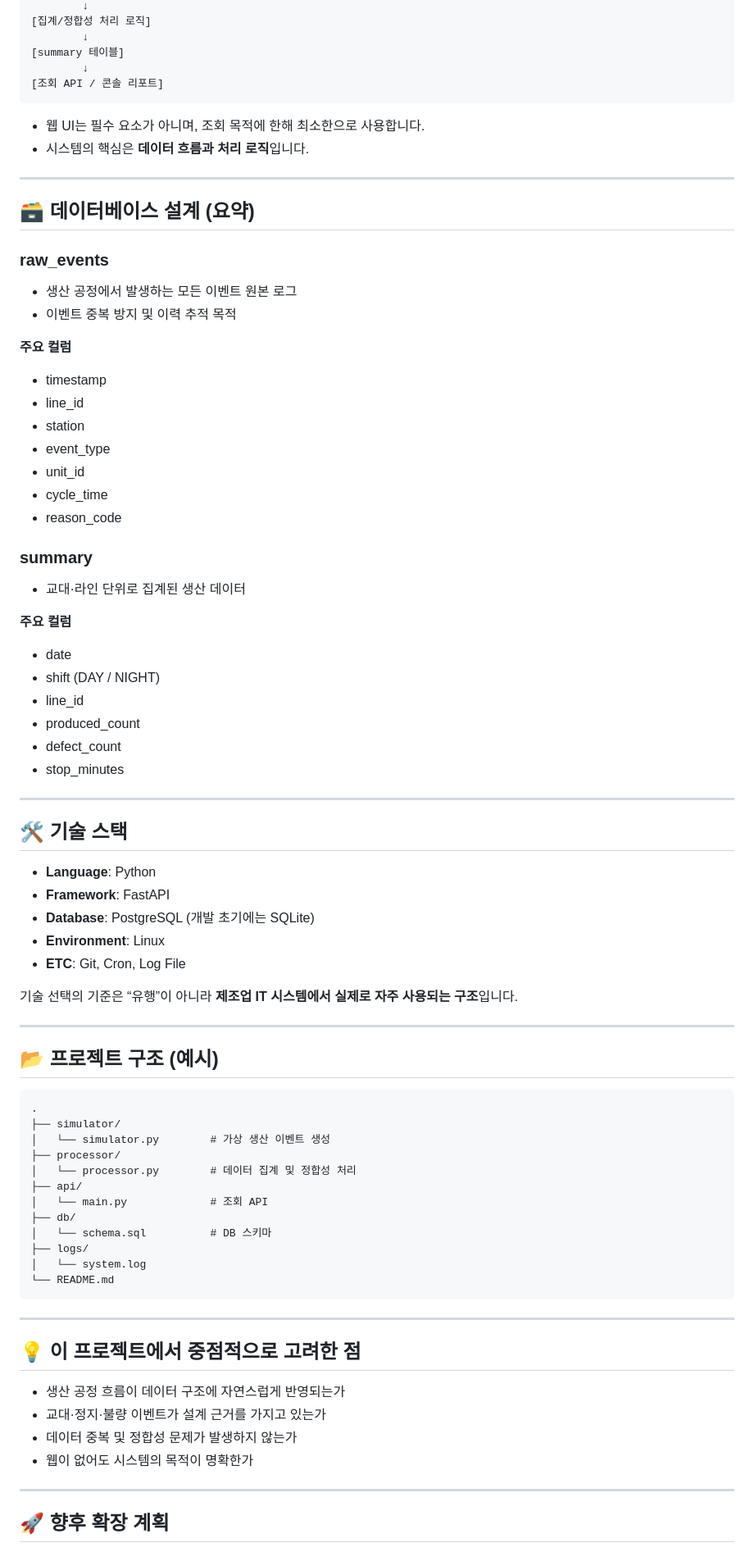
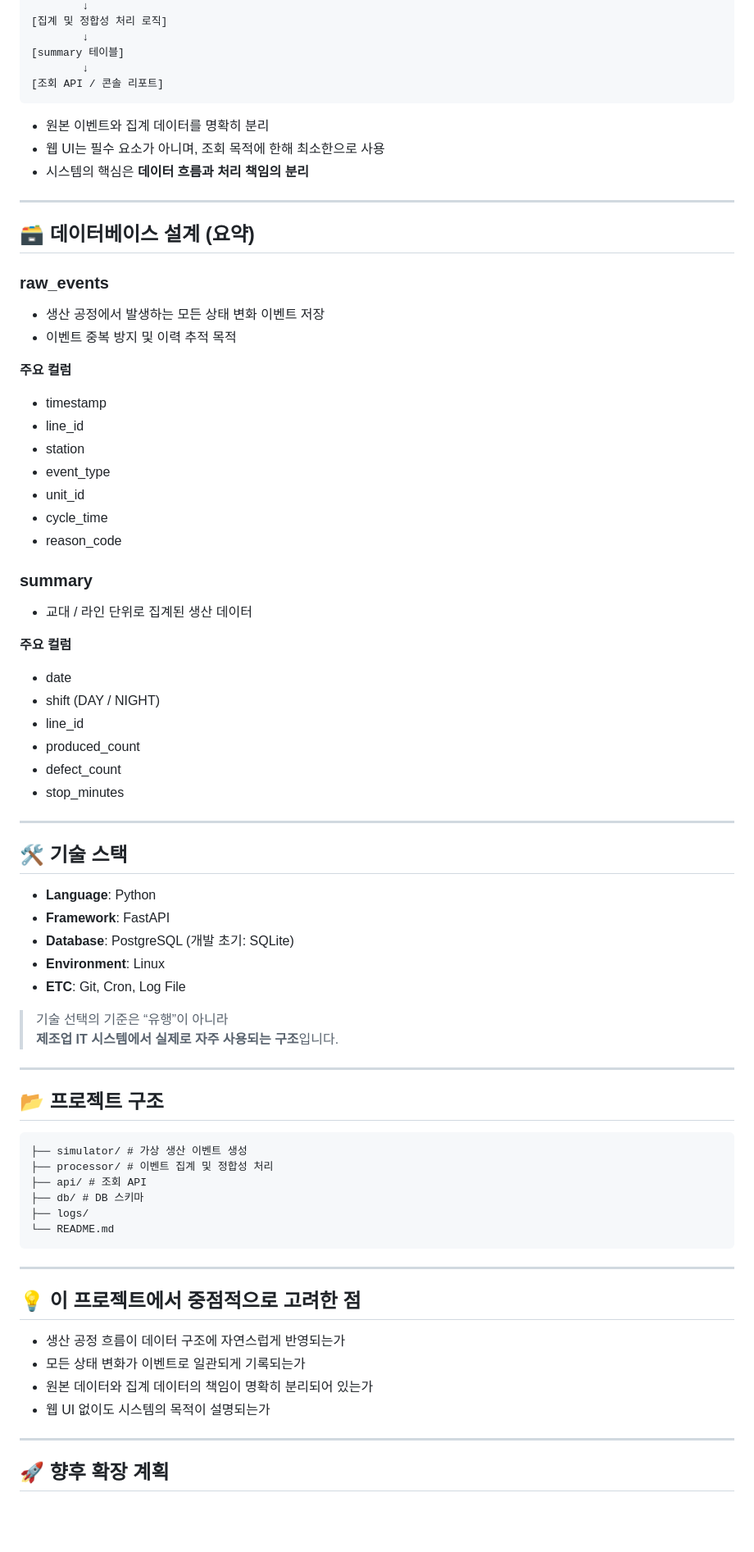
Before and after one commit to ekrndjaak/Smart-Factory, a Markdown page: README.md, the part around one of its changes. Shown at 82% size. Rendered like a GitHub page; blank space fills up the shorter version.

````diff
--- a/README.md
+++ b/README.md
@@ -81,75 +80,65 @@
         ↓
-[집계/정합성 처리 로직]
+[집계 및 정합성 처리 로직]
         ↓
 [summary 테이블]
         ↓
 [조회 API / 콘솔 리포트]
 ```
 
-* 웹 UI는 필수 요소가 아니며, 조회 목적에 한해 최소한으로 사용합니다.
-* 시스템의 핵심은 **데이터 흐름과 처리 로직**입니다.
+- 원본 이벤트와 집계 데이터를 명확히 분리
+- 웹 UI는 필수 요소가 아니며, 조회 목적에 한해 최소한으로 사용
+- 시스템의 핵심은 **데이터 흐름과 처리 책임의 분리**
 
 ---
 
 ## 🗃 데이터베이스 설계 (요약)
 
 ### raw_events
-
-* 생산 공정에서 발생하는 모든 이벤트 원본 로그
-* 이벤트 중복 방지 및 이력 추적 목적
+- 생산 공정에서 발생하는 모든 상태 변화 이벤트 저장
+- 이벤트 중복 방지 및 이력 추적 목적
 
 **주요 컬럼**
-
-* timestamp
-* line_id
-* station
-* event_type
-* unit_id
-* cycle_time
-* reason_code
+- timestamp
+- line_id
+- station
+- event_type
+- unit_id
+- cycle_time
+- reason_code
 
 ### summary
-
-* 교대·라인 단위로 집계된 생산 데이터
+- 교대 / 라인 단위로 집계된 생산 데이터
 
 **주요 컬럼**
-
-* date
-* shift (DAY / NIGHT)
-* line_id
-* produced_count
-* defect_count
-* stop_minutes
+- date
+- shift (DAY / NIGHT)
+- line_id
+- produced_count
+- defect_count
+- stop_minutes
 
 ---
 
 ## 🛠 기술 스택
 
-* **Language**: Python
-* **Framework**: FastAPI
-* **Database**: PostgreSQL (개발 초기에는 SQLite)
-* **Environment**: Linux
-* **ETC**: Git, Cron, Log File
+- **Language**: Python
+- **Framework**: FastAPI
+- **Database**: PostgreSQL (개발 초기: SQLite)
+- **Environment**: Linux
+- **ETC**: Git, Cron, Log File
 
- 기술 선택의 기준은 “유행”이 아니라
- **제조업 IT 시스템에서 실제로 자주 사용되는 구조**입니다.
+> 기술 선택의 기준은 “유행”이 아니라
+> **제조업 IT 시스템에서 실제로 자주 사용되는 구조**입니다.
 
 ---
 
-## 📂 프로젝트 구조 (예시)
-
-```
-.
-├── simulator/
-│   └── simulator.py        # 가상 생산 이벤트 생성
-├── processor/
-│   └── processor.py        # 데이터 집계 및 정합성 처리
-├── api/
-│   └── main.py             # 조회 API
-├── db/
-│   └── schema.sql          # DB 스키마
+## 📂 프로젝트 구조
+```text
+├── simulator/ # 가상 생산 이벤트 생성
+├── processor/ # 이벤트 집계 및 정합성 처리
+├── api/ # 조회 API
+├── db/ # DB 스키마
 ├── logs/
-│   └── system.log
 └── README.md
 ```
 
@@ -157,10 +146,10 @@
 
 ## 💡 이 프로젝트에서 중점적으로 고려한 점
 
-* 생산 공정 흐름이 데이터 구조에 자연스럽게 반영되는가
-* 교대·정지·불량 이벤트가 설계 근거를 가지고 있는가
-* 데이터 중복 및 정합성 문제가 발생하지 않는가
-* 웹이 없어도 시스템의 목적이 명확한가
+- 생산 공정 흐름이 데이터 구조에 자연스럽게 반영되는가
+- 모든 상태 변화가 이벤트로 일관되게 기록되는가
+- 원본 데이터와 집계 데이터의 책임이 명확히 분리되어 있는가
+- 웹 UI 없이도 시스템의 목적이 설명되는가
 
 ---
 
````
Also changed, not shown: other parts of README.md (+47 -49 lines).
